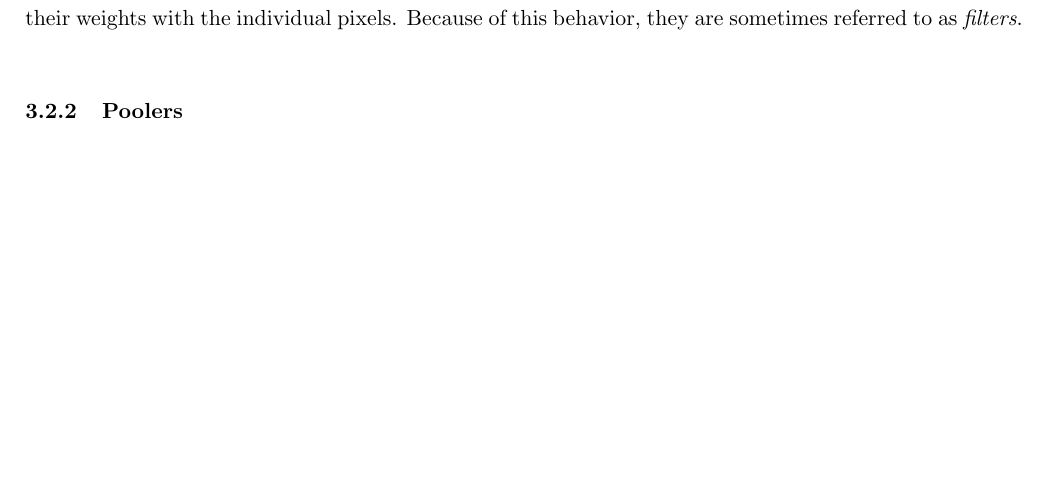
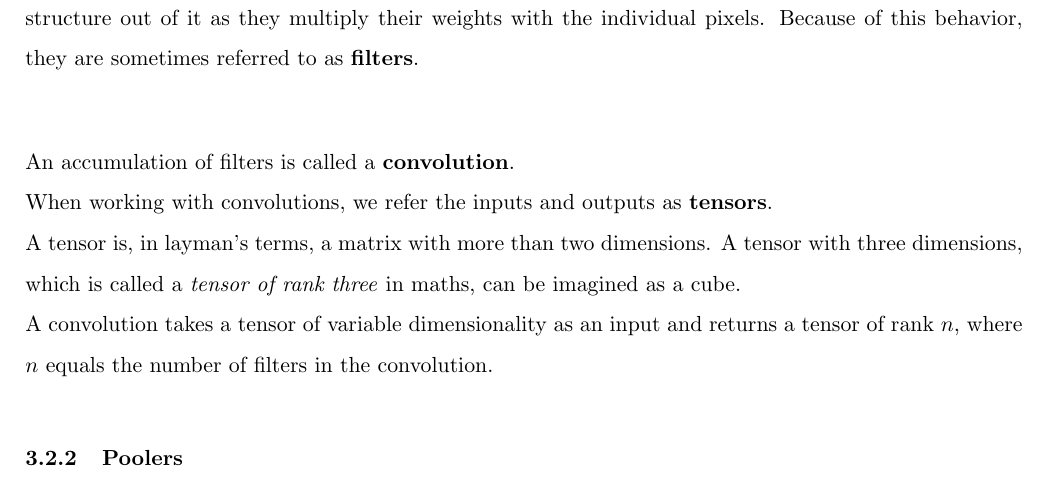
Before and after one commit to IDPA16/Docs, a LaTeX paper (main.tex, which reads sections/convolutional neural networks/subsampling/kernerls.tex): part of page 13 of 29 before the commit and part of page 13 of 30 after it, cut so that both start at the same text, the shorter picture padded with empty space. Compiled offline with pdfLaTeX.

Commit message:
Add shit

```diff
--- a/sections/convolutional neural networks/subsampling/kernerls.tex
+++ b/sections/convolutional neural networks/subsampling/kernerls.tex
@@ -6,4 +6,9 @@ typical human recognitions (face, smile, house, cat),
 and also totally inhuman and unintuitive structures (wiggly lines pointing to the left, three stripes ending up in a sharp point)
 
 Enter kernels.  \\
-Kernels are little matrices that go through an image and filter a certain structure out of it as they multiply their weights with the individual pixels. Because of this behavior, they are sometimes referred to as \emph{filters}.
+Kernels are little matrices (rectangular tables of numbers) that go through an image and filter a certain structure out of it as they multiply their weights with the individual pixels. Because of this behavior, they are sometimes referred to as \textbf{filters}. \\
+
+An accumulation of filters is called a \textbf{convolution}. \\
+When working with convolutions, we refer the inputs and outputs as \textbf{tensors}.\\
+A tensor is, in layman's terms, a matrix with more than two dimensions. A tensor with three dimensions, which is called a \emph{tensor of rank three} in maths, can be imagined as a cube.\\
+A convolution takes a tensor of variable dimensionality as an input and returns a tensor of rank $n$, where $n$ equals the number of filters in the convolution.
```
